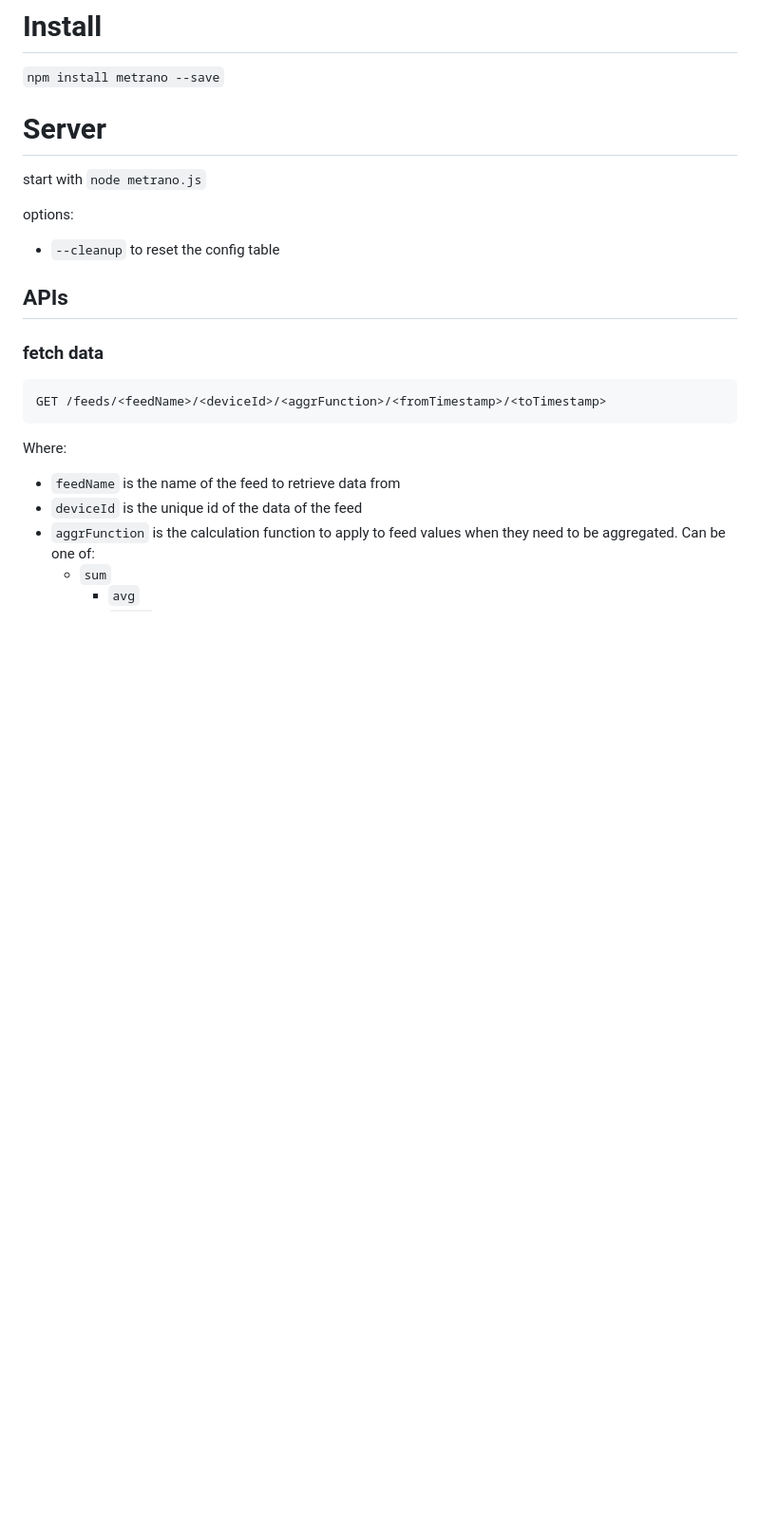
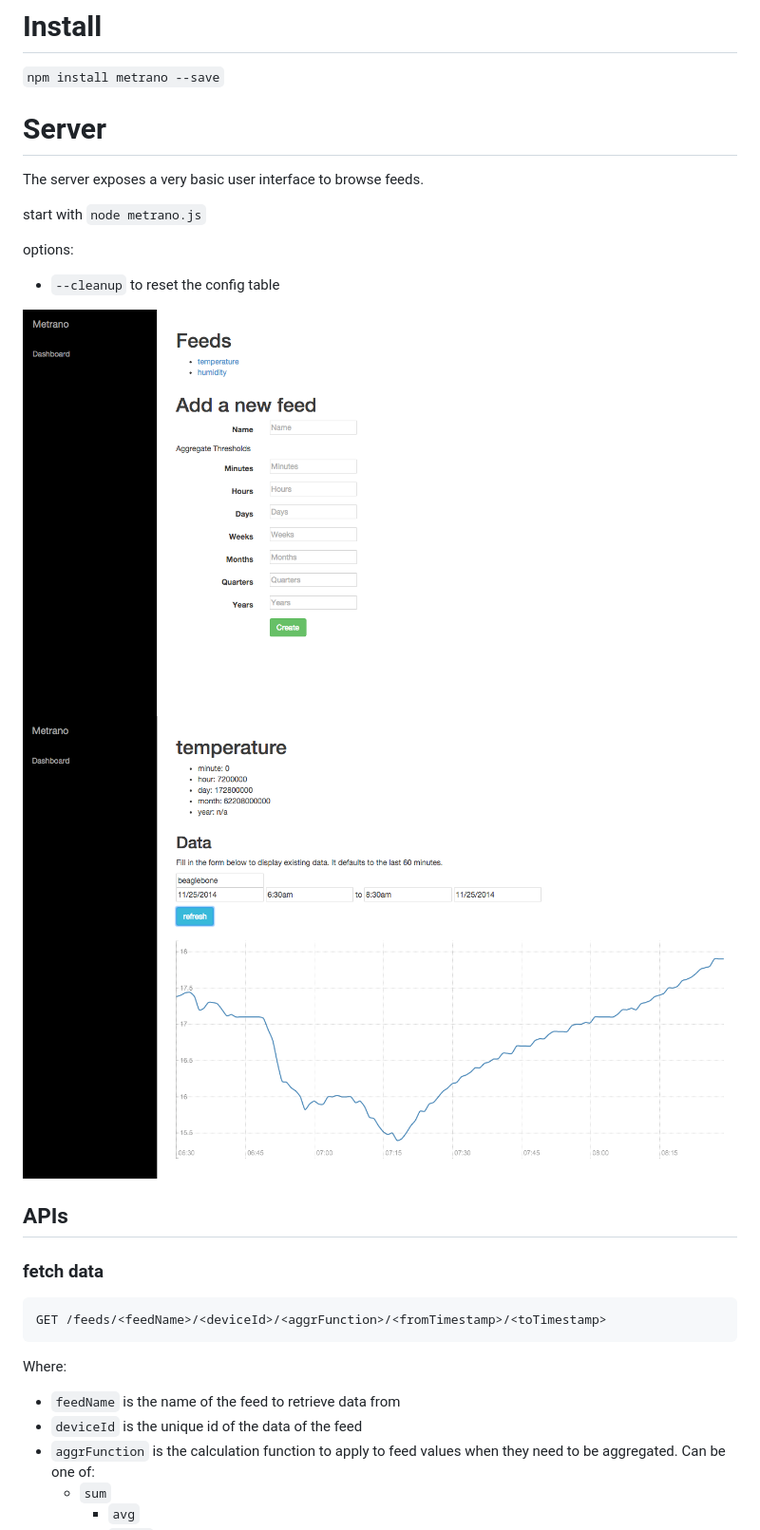
Before and after one commit to nherment/metrano, a Markdown page: README.md, the part around the change. Shown: that part at 95% size. Rendered like a GitHub page; pictures changed too: docs/screenshot_dashboard.png (added), docs/screenshot_temperature.png (added); blank space fills up the shorter version.

Commit message:
screenshots

````diff
--- a/README.md
+++ b/README.md
@@ -16,10 +16,16 @@ Install
 Server
 ======
 
+The server exposes a very basic user interface to browse feeds.
+
 start with ```node metrano.js```
 
 options:
 - ```--cleanup``` to reset the config table
+
+
+![Dashboard screenshot](docs/screenshot_dashboard.png "The dashboard")
+![Feed screenshot](docs/screenshot_temperature.png "A feed")
 
 APIs
 ----
````
